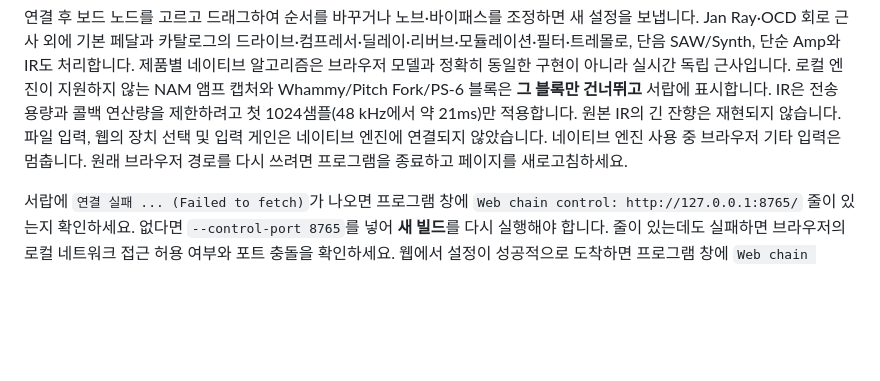
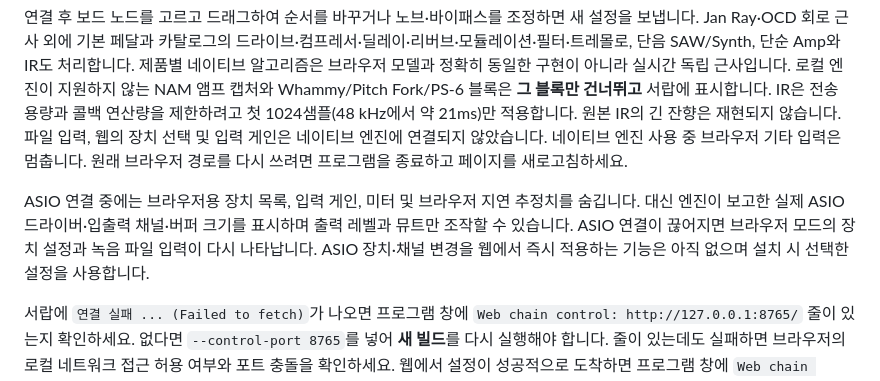
Before and after one commit to hyoutenka/hyoutenka.github.io, a Markdown page: native/README.md, the part around the change. Rendered like a GitHub page; blank space fills up the shorter version.

Commit message:
Show only active ASIO routing controls: native/README.md

```diff
--- a/native/README.md
+++ b/native/README.md
@@ -54,6 +54,8 @@ native/dist/WebEffecter.Audio.exe --driver "드라이버 이름" --input 1 --lef
 
 연결 후 보드 노드를 고르고 드래그하여 순서를 바꾸거나 노브·바이패스를 조정하면 새 설정을 보냅니다. Jan Ray·OCD 회로 근사 외에 기본 페달과 카탈로그의 드라이브·컴프레서·딜레이·리버브·모듈레이션·필터·트레몰로, 단음 SAW/Synth, 단순 Amp와 IR도 처리합니다. 제품별 네이티브 알고리즘은 브라우저 모델과 정확히 동일한 구현이 아니라 실시간 독립 근사입니다. 로컬 엔진이 지원하지 않는 NAM 앰프 캡처와 Whammy/Pitch Fork/PS-6 블록은 **그 블록만 건너뛰고** 서랍에 표시합니다. IR은 전송 용량과 콜백 연산량을 제한하려고 첫 1024샘플(48 kHz에서 약 21ms)만 적용합니다. 원본 IR의 긴 잔향은 재현되지 않습니다. 파일 입력, 웹의 장치 선택 및 입력 게인은 네이티브 엔진에 연결되지 않았습니다. 네이티브 엔진 사용 중 브라우저 기타 입력은 멈춥니다. 원래 브라우저 경로를 다시 쓰려면 프로그램을 종료하고 페이지를 새로고침하세요.
 
+ASIO 연결 중에는 브라우저용 장치 목록, 입력 게인, 미터 및 브라우저 지연 추정치를 숨깁니다. 대신 엔진이 보고한 실제 ASIO 드라이버·입출력 채널·버퍼 크기를 표시하며 출력 레벨과 뮤트만 조작할 수 있습니다. ASIO 연결이 끊어지면 브라우저 모드의 장치 설정과 녹음 파일 입력이 다시 나타납니다. ASIO 장치·채널 변경을 웹에서 즉시 적용하는 기능은 아직 없으며 설치 시 선택한 설정을 사용합니다.
+
 서랍에 `연결 실패 ... (Failed to fetch)`가 나오면 프로그램 창에 `Web chain control: http://127.0.0.1:8765/` 줄이 있는지 확인하세요. 없다면 `--control-port 8765`를 넣어 **새 빌드**를 다시 실행해야 합니다. 줄이 있는데도 실패하면 브라우저의 로컬 네트워크 접근 허용 여부와 포트 충돌을 확인하세요. 웹에서 설정이 성공적으로 도착하면 프로그램 창에 `Web chain applied: ...`가 출력됩니다. 웹 뮤트 ON 뒤에도 기타 소리가 들리면서 프로그램의 `OUT -inf dBFS`가 표시된다면 오디오 인터페이스의 하드웨어 직접 모니터 경로가 함께 들리는지 확인하세요.
 
 ### 실행되는데 소리가 들리지 않을 때
```
